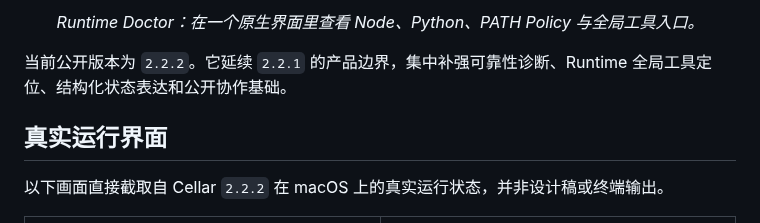
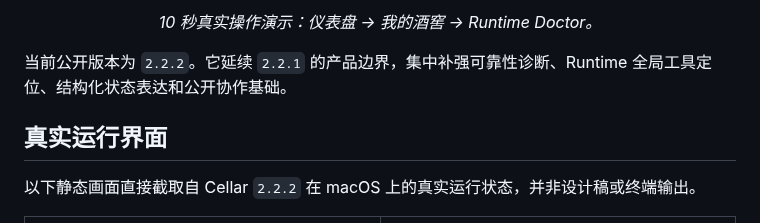
Before and after one commit to CAfeng11/Cellar, a Markdown page: README.md, the part around one of its changes. GitHub-like rendering.

```diff
--- a/README.md
+++ b/README.md
@@ -18,13 +18,13 @@ Cellar 是一款原生 SwiftUI macOS 图形应用，通过菜单栏入口和完
   </a>
 </p>
 
-<p align="center"><em>Runtime Doctor：在一个原生界面里查看 Node、Python、PATH Policy 与全局工具入口。</em></p>
+<p align="center"><em>10 秒真实操作演示：仪表盘 → 我的酒窖 → Runtime Doctor。</em></p>
 
 当前公开版本为 `2.2.2`。它延续 `2.2.1` 的产品边界，集中补强可靠性诊断、Runtime 全局工具定位、结构化状态表达和公开协作基础。
 
 ## 真实运行界面
 
-以下画面直接截取自 Cellar `2.2.2` 在 macOS 上的真实运行状态，并非设计稿或终端输出。
+以下静态画面直接截取自 Cellar `2.2.2` 在 macOS 上的真实运行状态，并非设计稿或终端输出。
 
 <table>
   <tr>
```
Also changed, not shown: other parts of README.md (+2 -2 lines), CHANGELOG.md (+1 -1 lines), docs/images/cellar-social-preview.jpeg (added), 2 other files.
